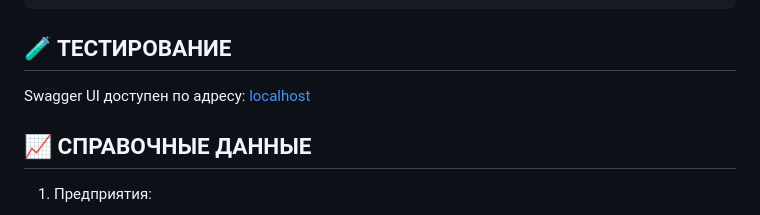
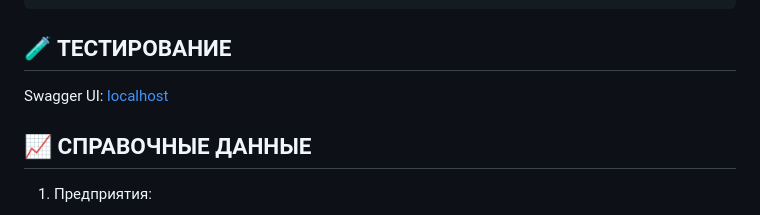
Before and after one commit to SPinigin/GazpromNedra_TestApp, a Markdown page: README.md, the part around the change. Drawn GitHub-style.

````diff
--- a/README.md
+++ b/README.md
@@ -98,7 +98,7 @@ docker-compose exec app python init_data.py # Инициализация дан
 ```
 
 ## 🧪 ТЕСТИРОВАНИЕ
-Swagger UI доступен по адресу: [localhost](http://localhost:8000/docs)
+Swagger UI: [localhost](http://localhost:8000/docs)
 
 ## 📈 СПРАВОЧНЫЕ ДАННЫЕ
 1. Предприятия:
````
